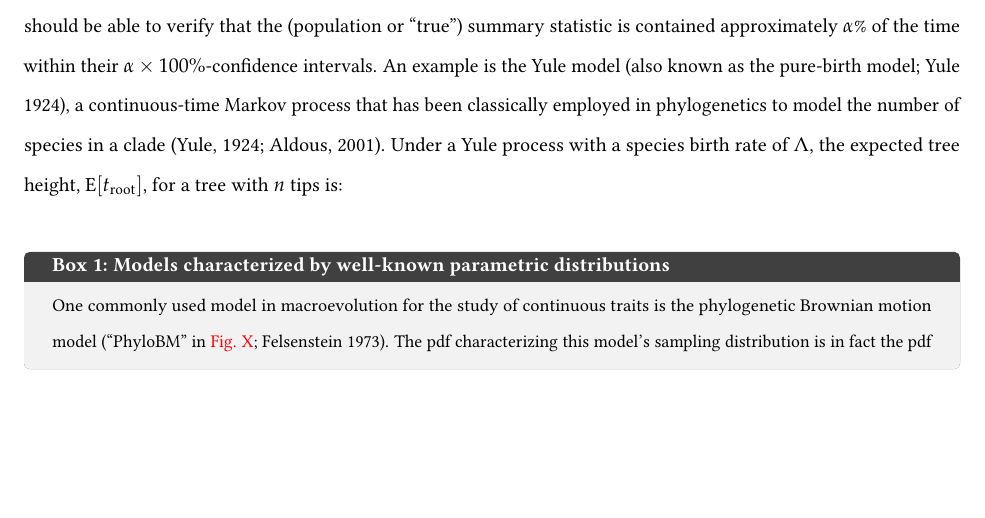
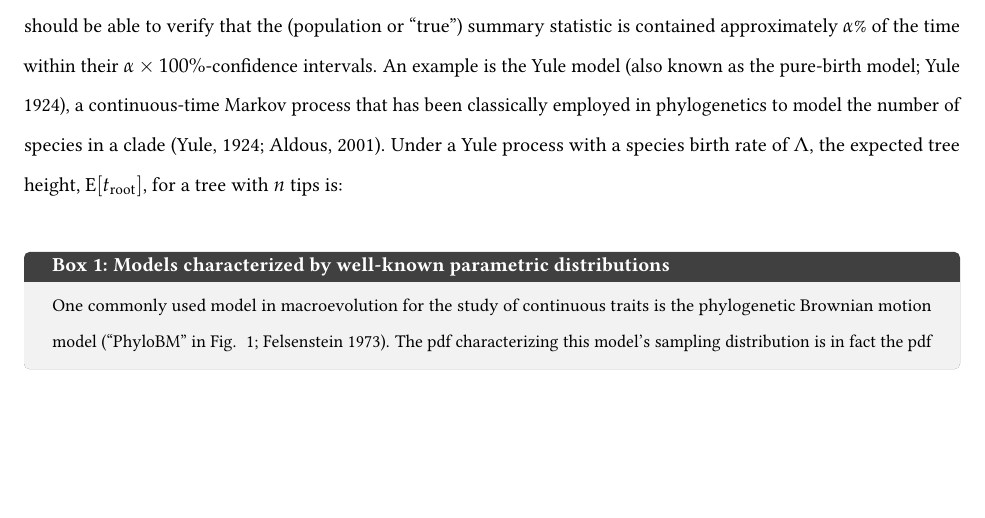
Before and after one commit to rbouckaert/DeveloperManual, a LaTeX paper (manuscript/method_validation_ms.tex): part of page 5 of 24, cut so that both start at the same text. Compiled offline with pdfLaTeX.

Commit message:
minor details

```diff
--- a/manuscript/method_validation_ms.tex
+++ b/manuscript/method_validation_ms.tex
@@ -244,7 +244,7 @@ Under a Yule process with a species birth rate of $\Lambda$, the expected tree h
 \begin{tcolorbox}[breakable, width=\textwidth, colback=gray!10, boxrule=0pt,
   title=Box 1: Models characterized by well-known parametric distributions, fonttitle=\bfseries]
   \small
-  One commonly used model in macroevolution for the study of continuous traits is the phylogenetic Brownian motion model (``PhyloBM'' in \textcolor{red}{Fig. X}; \citealt{felsenstein73}).
+  One commonly used model in macroevolution for the study of continuous traits is the phylogenetic Brownian motion model (``PhyloBM'' in Fig. ~\ref{fig:pgm}; \citealt{felsenstein73}).
 The pdf characterizing this model's sampling distribution is in fact the pdf of the multivariate normal (MVN) probability distribution:
 \begin{equation}
   \begin{split}
```
